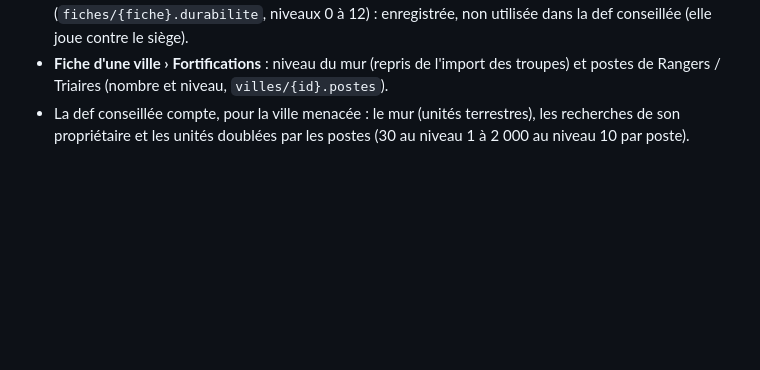
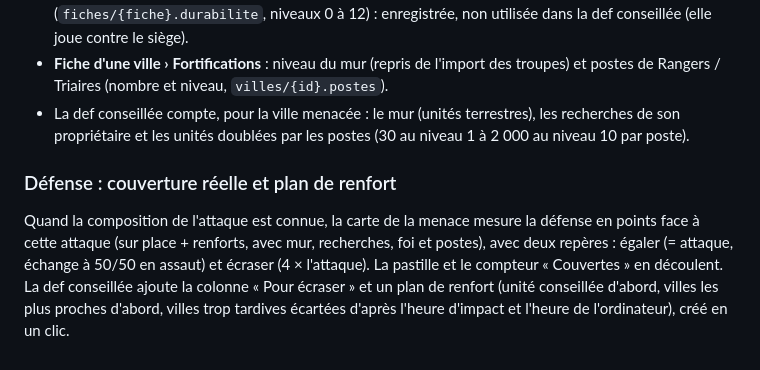
Before and after one commit to Ti-Bouh/planner-crown, a Markdown page: README.md, the part around the change. Drawn GitHub-style; blank space fills up the shorter version.

Commit message:
README : couverture réelle et plan de renfort
Co-Authored-By: Claude Opus 5.5 <noreply@anthropic.com>
Claude-Session: https://claude.ai/code/session_01KoBqXhdFyavhEZYsiYXZmv

```diff
--- a/README.md
+++ b/README.md
@@ -46,3 +46,7 @@ Encart « Suggestions pour le site » dans l'onglet Maintenant, sous « Mes ordr
 - **Mes villes › Recherches de combat** : niveau (0 à 12) de la recherche de combat de chaque unité (`fiches/{fiche}.recherches`) et foi des dieux Naera, Vexemis, Cyndros, Ylanna, commune à l'alliance (`reglages/foi`). Bonus = 0/1/3/6/10/15/20/25/30/35/40/45/50 % selon le niveau + 0,5 % par point de foi du dieu de l'unité (d'après les scripts de joueurs GFunky et Dfunky ; table confirmée par les recherches de durabilité du jeu). Durabilité des bâtiments et des fortifications (`fiches/{fiche}.durabilite`, niveaux 0 à 12) : enregistrée, non utilisée dans la def conseillée (elle joue contre le siège).
 - **Fiche d'une ville › Fortifications** : niveau du mur (repris de l'import des troupes) et postes de Rangers / Triaires (nombre et niveau, `villes/{id}.postes`).
 - La def conseillée compte, pour la ville menacée : le mur (unités terrestres), les recherches de son propriétaire et les unités doublées par les postes (30 au niveau 1 à 2 000 au niveau 10 par poste).
+
+
+### Défense : couverture réelle et plan de renfort
+Quand la composition de l'attaque est connue, la carte de la menace mesure la défense en points face à cette attaque (sur place + renforts, avec mur, recherches, foi et postes), avec deux repères : égaler (= attaque, échange à 50/50 en assaut) et écraser (4 × l'attaque). La pastille et le compteur « Couvertes » en découlent. La def conseillée ajoute la colonne « Pour écraser » et un plan de renfort (unité conseillée d'abord, villes les plus proches d'abord, villes trop tardives écartées d'après l'heure d'impact et l'heure de l'ordinateur), créé en un clic.
```
